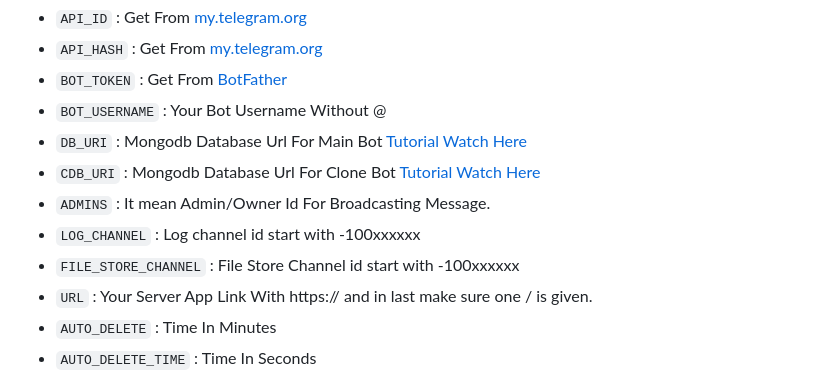
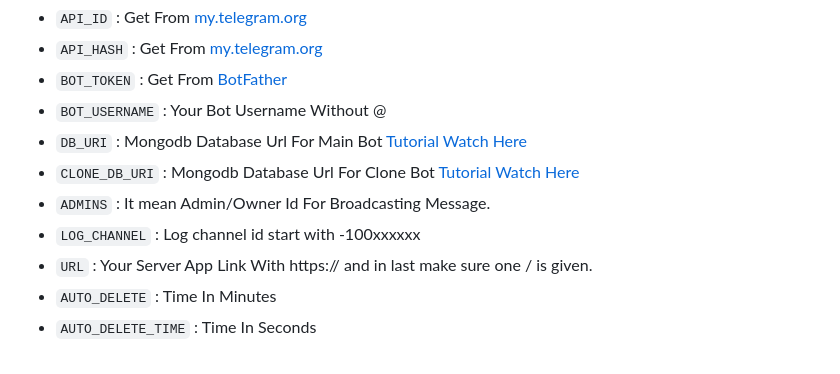
Before and after one commit to VJBots/VJ-File-Store, a Markdown page: README.md, the part around the change. Rendered like a GitHub page.

```diff
--- a/README.md
+++ b/README.md
@@ -34,10 +34,9 @@
 - `BOT_TOKEN` : Get From [BotFather](https://telegram.me/BotFather)
 - `BOT_USERNAME` : Your Bot Username Without @
 - `DB_URI` : Mongodb Database Url For Main Bot [Tutorial Watch Here](https://youtu.be/DAHRmFdw99o)
-- `CDB_URI` : Mongodb Database Url For Clone Bot [Tutorial Watch Here](https://youtu.be/DAHRmFdw99o)
+- `CLONE_DB_URI` : Mongodb Database Url For Clone Bot [Tutorial Watch Here](https://youtu.be/DAHRmFdw99o)
 - `ADMINS` : It mean Admin/Owner Id For Broadcasting Message.
 - `LOG_CHANNEL` : Log channel id start with -100xxxxxx
-- `FILE_STORE_CHANNEL` : File Store Channel id start with -100xxxxxx
 - `URL` : Your Server App Link With https:// and in last make sure one / is given.
 - `AUTO_DELETE` : Time In Minutes
 - `AUTO_DELETE_TIME` : Time In Seconds
```
